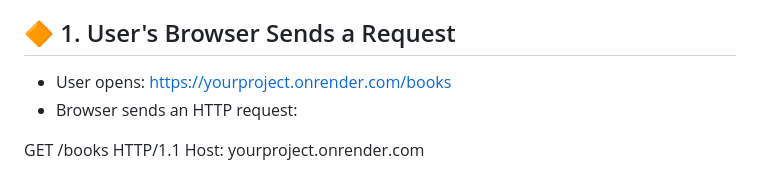
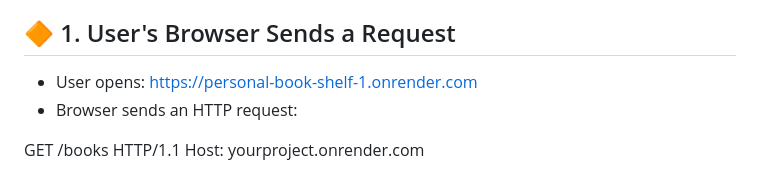
Before and after one commit to Kapil232002/personal-book-shelf, a Markdown page: README.md, the part around one of its changes. Drawn GitHub-style.

```diff
--- a/README.md
+++ b/README.md
@@ -54,7 +54,7 @@ Response goes back the same path
 
 ## 🔶 1. User's Browser Sends a Request
 
-* User opens: https://yourproject.onrender.com/books
+* User opens: https://personal-book-shelf-1.onrender.com
 * Browser sends an HTTP request:
 
 
```
Also changed, not shown: other parts of README.md (+9 -9 lines).
